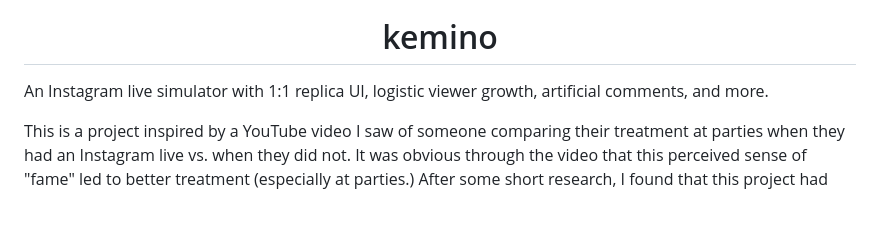
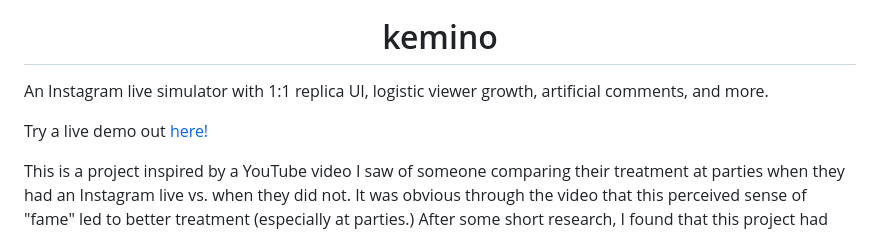
Before and after one commit to owengregson/kemino, a Markdown page: README.md, the part around the change. Drawn GitHub-style; blank space fills up the shorter version.

```diff
--- a/README.md
+++ b/README.md
@@ -3,6 +3,7 @@
 </p>
 <h1 align="center">kemino</h1>
 <p>An Instagram live simulator with 1:1 replica UI, logistic viewer growth, artificial comments, and more.</p>
+<p>Try a live demo out <a href="https://mit.ong/kemino/">here!</a></p>
 <p>This is a project inspired by a YouTube video I saw of someone comparing their treatment at parties when they had an Instagram live vs. when they did not. It was obvious through the video that this perceived sense of "fame" led to better treatment (especially at parties.) After some short research, I found that this project had been made before as an iOS application, however, most of the products were made very poorly as a cash grab and required payment for most of the features. Hence, I was inspired to create this project.</p>
 <p>⚠️ <strong>As always, I am not liable for any misuse of this simulator  such as using it to deceive or trick others with malicious intent. My software is provided for educational purposes only.</strong></p>
 <p>The Live Simulator features a 1:1 replica of the Instagram creator UI. In addition, it boasts the following features:</p>
```
